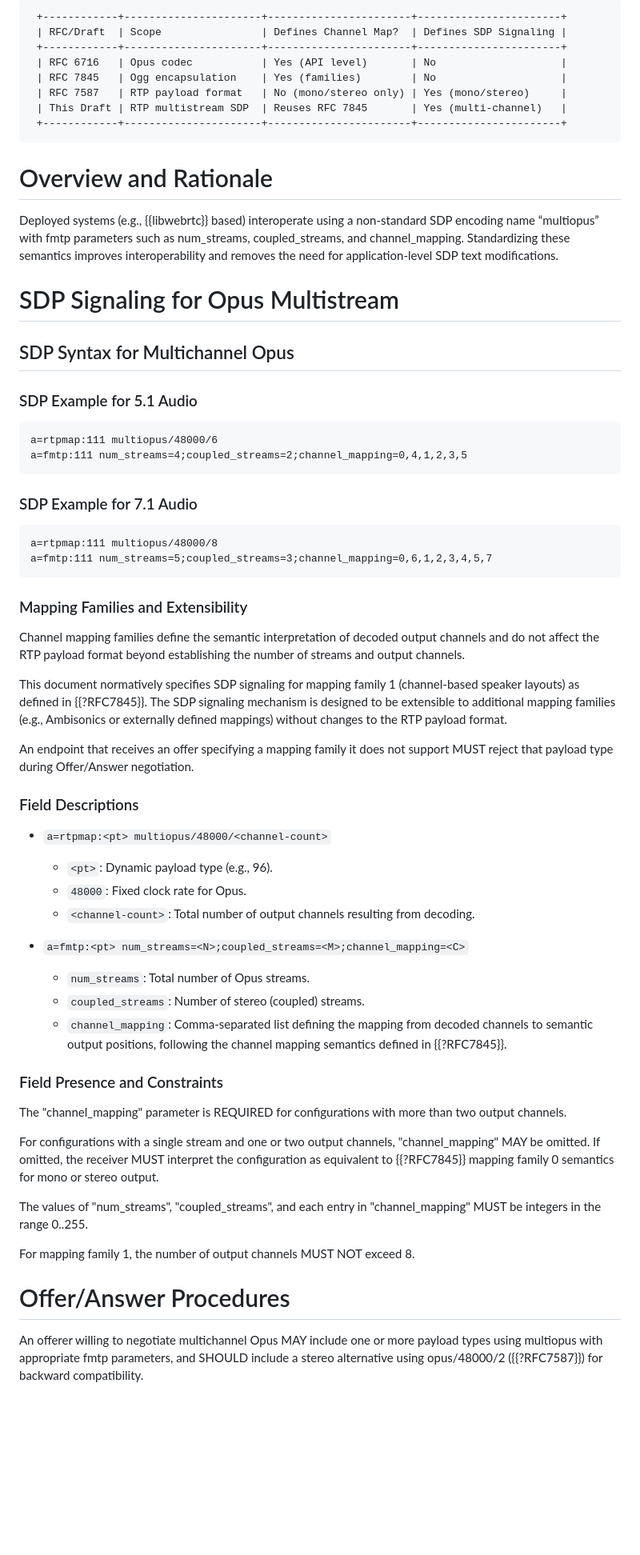
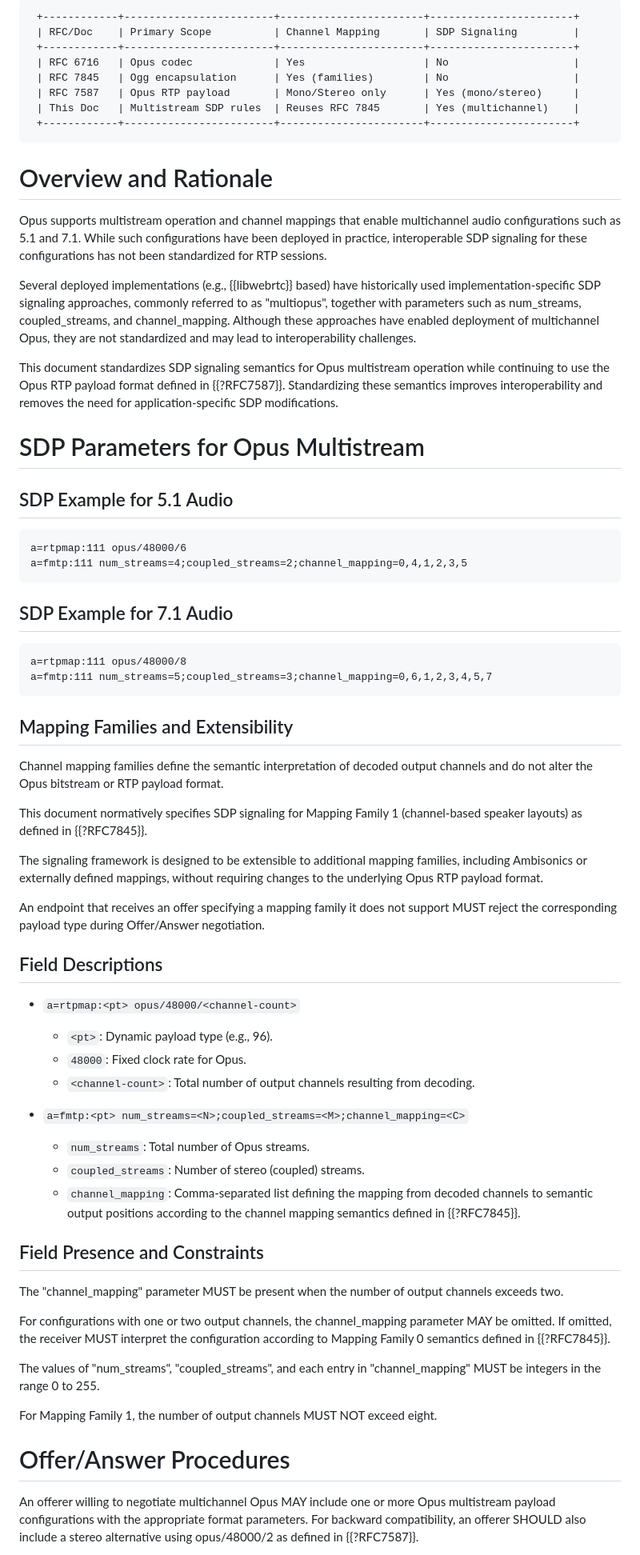
Before and after one commit to xingri/multi-opus, a Markdown page: draft-shin-avtcore-rtp-multi-opus.md, the part around one of its changes. Shown at 80% size. Rendered like a GitHub page; blank space fills up the shorter version.

````diff
--- a/draft-shin-avtcore-rtp-multi-opus.md
+++ b/draft-shin-avtcore-rtp-multi-opus.md
@@ -99,58 +116,63 @@ and reuses the mapping semantics from {{?RFC7845}}.
 
-     +------------+----------------------+-----------------------+-----------------------+
-     | RFC/Draft  | Scope                | Defines Channel Map?  | Defines SDP Signaling |
-     +------------+----------------------+-----------------------+-----------------------+
-     | RFC 6716   | Opus codec           | Yes (API level)       | No                    |
-     | RFC 7845   | Ogg encapsulation    | Yes (families)        | No                    |
-     | RFC 7587   | RTP payload format   | No (mono/stereo only) | Yes (mono/stereo)     |
-     | This Draft | RTP multistream SDP  | Reuses RFC 7845       | Yes (multi-channel)   |
-     +------------+----------------------+-----------------------+-----------------------+
+     +------------+------------------------+-----------------------+-----------------------+
+     | RFC/Doc    | Primary Scope          | Channel Mapping       | SDP Signaling         |
+     +------------+------------------------+-----------------------+-----------------------+
+     | RFC 6716   | Opus codec             | Yes                   | No                    |
+     | RFC 7845   | Ogg encapsulation      | Yes (families)        | No                    |
+     | RFC 7587   | Opus RTP payload       | Mono/Stereo only      | Yes (mono/stereo)     |
+     | This Doc   | Multistream SDP rules  | Reuses RFC 7845       | Yes (multichannel)    |
+     +------------+------------------------+-----------------------+-----------------------+
 
 # Overview and Rationale
 
-Deployed systems (e.g., {{libwebrtc}} based) interoperate using a non‑standard
-SDP encoding name “multiopus” with fmtp parameters such as num_streams,
-coupled_streams, and channel_mapping.
-Standardizing these semantics improves interoperability and removes the need
-for application‑level SDP text modifications.
+Opus supports multistream operation and channel mappings that enable multichannel audio
+configurations such as 5.1 and 7.1. While such configurations have been deployed in practice,
+interoperable SDP signaling for these configurations has not been standardized for RTP sessions.
 
-# SDP Signaling for Opus Multistream
+Several deployed implementations (e.g., {{libwebrtc}} based) have historically used
+implementation-specific SDP signaling approaches, commonly referred to as "multiopus",
+together with parameters such as num_streams, coupled_streams, and channel_mapping.
+Although these approaches have enabled deployment of multichannel Opus,
+they are not standardized and may lead to interoperability challenges.
 
-## SDP Syntax for Multichannel Opus
+This document standardizes SDP signaling semantics for Opus multistream operation while
+continuing to use the Opus RTP payload format defined in {{?RFC7587}}. Standardizing these semantics
+improves interoperability and removes the need for application-specific SDP modifications.
 
-### SDP Example for 5.1 Audio
+# SDP Parameters for Opus Multistream
+
+## SDP Example for 5.1 Audio
 
 ```sdp
-a=rtpmap:111 multiopus/48000/6
+a=rtpmap:111 opus/48000/6
 a=fmtp:111 num_streams=4;coupled_streams=2;channel_mapping=0,4,1,2,3,5
 ```
 
-### SDP Example for 7.1 Audio
+## SDP Example for 7.1 Audio
 
 ```sdp
-a=rtpmap:111 multiopus/48000/8
+a=rtpmap:111 opus/48000/8
 a=fmtp:111 num_streams=5;coupled_streams=3;channel_mapping=0,6,1,2,3,4,5,7
 ```
 
-###  Mapping Families and Extensibility
+## Mapping Families and Extensibility
 
-Channel mapping families define the semantic interpretation of decoded
-output channels and do not affect the RTP payload format beyond
-establishing the number of streams and output channels.
+Channel mapping families define the semantic interpretation of decoded output channels
+and do not alter the Opus bitstream or RTP payload format.
 
-This document normatively specifies SDP signaling for mapping family 1
-(channel‑based speaker layouts) as defined in {{?RFC7845}}. The SDP signaling
-mechanism is designed to be extensible to additional mapping families
-(e.g., Ambisonics or externally defined mappings) without changes to the
-RTP payload format.
+This document normatively specifies SDP signaling for Mapping Family 1
+(channel-based speaker layouts) as defined in {{?RFC7845}}.
 
-An endpoint that receives an offer specifying a mapping family it does
-not support MUST reject that payload type during Offer/Answer
-negotiation.
+The signaling framework is designed to be extensible to additional mapping families,
+including Ambisonics or externally defined mappings, without requiring changes to
+the underlying Opus RTP payload format.
 
-### Field Descriptions
+An endpoint that receives an offer specifying a mapping family it does not support
+MUST reject the corresponding payload type during Offer/Answer negotiation.
 
-- `a=rtpmap:<pt> multiopus/48000/<channel-count>`
+## Field Descriptions
+
+- `a=rtpmap:<pt> opus/48000/<channel-count>`
   - `<pt>`: Dynamic payload type (e.g., 96).
   - `48000`: Fixed clock rate for Opus.
   - `<channel-count>`: Total number of output channels resulting from decoding.
@@ -159,28 +181,27 @@ negotiation.
   - `num_streams`: Total number of Opus streams.
   - `coupled_streams`: Number of stereo (coupled) streams.
   - `channel_mapping`: Comma-separated list defining the mapping from decoded
-channels to semantic output positions, following the channel mapping semantics
+channels to semantic output positions according to the channel mapping semantics
 defined in {{?RFC7845}}.
 
-### Field Presence and Constraints
+## Field Presence and Constraints
 
-The "channel_mapping" parameter is REQUIRED for configurations with more
-than two output channels.
+The "channel_mapping" parameter MUST be present when the number of
+output channels exceeds two.
 
-For configurations with a single stream and one or two output channels,
-"channel_mapping" MAY be omitted. If omitted, the receiver MUST interpret
-the configuration as equivalent to {{?RFC7845}} mapping family 0 semantics
-for mono or stereo output.
+For configurations with one or two output channels, the channel_mapping parameter
+MAY be omitted. If omitted, the receiver MUST interpret the configuration according
+to Mapping Family 0 semantics defined in {{?RFC7845}}.
 
-The values of "num_streams", "coupled_streams", and each entry in
-"channel_mapping" MUST be integers in the range 0..255.
+The values of "num_streams", "coupled_streams", and each entry in "channel_mapping"
+MUST be integers in the range 0 to 255.
 
-For mapping family 1, the number of output channels MUST NOT exceed 8.
+For Mapping Family 1, the number of output channels MUST NOT exceed eight.
 
 # Offer/Answer Procedures
 
 An offerer willing to negotiate multichannel Opus MAY include one or more
-payload types using multiopus with appropriate fmtp parameters, and
-SHOULD include a stereo alternative using opus/48000/2 ({{?RFC7587}}) for
-backward compatibility.
+Opus multistream payload configurations with the appropriate format parameters.
+For backward compatibility, an offerer SHOULD also include a stereo alternative
+using opus/48000/2 as defined in {{?RFC7587}}.
 
````
Also changed, not shown: other parts of draft-shin-avtcore-rtp-multi-opus.md (+113 -63 lines).
